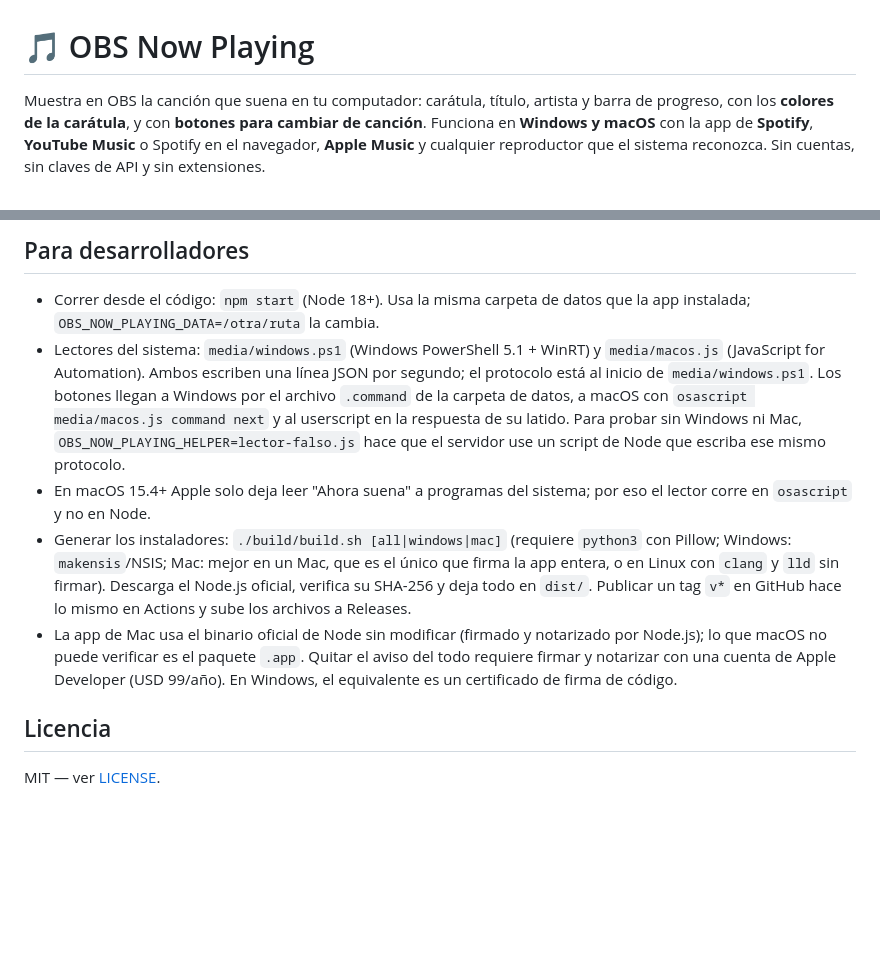
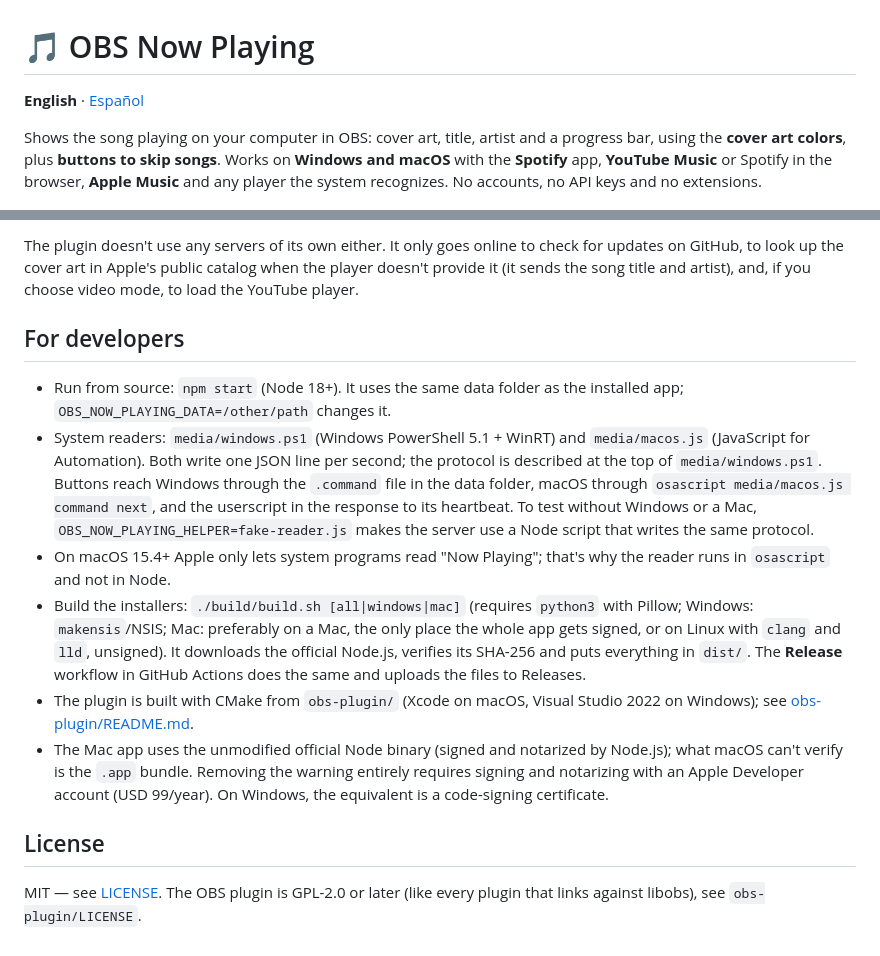
Before and after one commit to alejox/music-now-playing, a Markdown page: README.md, 2 parts joined by grey strips. GitHub-like rendering; blank space fills up the shorter version.

```diff
--- a/README.md
+++ b/README.md
@@ -1,6 +1,8 @@
 # 🎵 OBS Now Playing
 
-Muestra en OBS la canción que suena en tu computador: carátula, título, artista y barra de progreso, con los **colores de la carátula**, y con **botones para cambiar de canción**. Funciona en **Windows y macOS** con la app de **Spotify**, **YouTube Music** o Spotify en el navegador, **Apple Music** y cualquier reproductor que el sistema reconozca. Sin cuentas, sin claves de API y sin extensiones.
+**English** · [Español](README.es.md)
+
+Shows the song playing on your computer in OBS: cover art, title, artist and a progress bar, using the **cover art colors**, plus **buttons to skip songs**. Works on **Windows and macOS** with the **Spotify** app, **YouTube Music** or Spotify in the browser, **Apple Music** and any player the system recognizes. No accounts, no API keys and no extensions.
 
 ![Overlay](docs/overlay.png)
 
@@ -116,12 +140,15 @@ Todo corre en tu computador y nada sale a internet. El servidor solo escucha en
 
-## Para desarrolladores
+The plugin doesn't use any servers of its own either. It only goes online to check for updates on GitHub, to look up the cover art in Apple's public catalog when the player doesn't provide it (it sends the song title and artist), and, if you choose video mode, to load the YouTube player.
 
-- Correr desde el código: `npm start` (Node 18+). Usa la misma carpeta de datos que la app instalada; `OBS_NOW_PLAYING_DATA=/otra/ruta` la cambia.
-- Lectores del sistema: `media/windows.ps1` (Windows PowerShell 5.1 + WinRT) y `media/macos.js` (JavaScript for Automation). Ambos escriben una línea JSON por segundo; el protocolo está al inicio de `media/windows.ps1`. Los botones llegan a Windows por el archivo `.command` de la carpeta de datos, a macOS con `osascript media/macos.js command next` y al userscript en la respuesta de su latido. Para probar sin Windows ni Mac, `OBS_NOW_PLAYING_HELPER=lector-falso.js` hace que el servidor use un script de Node que escriba ese mismo protocolo.
-- En macOS 15.4+ Apple solo deja leer "Ahora suena" a programas del sistema; por eso el lector corre en `osascript` y no en Node.
-- Generar los instaladores: `./build/build.sh [all|windows|mac]` (requiere `python3` con Pillow; Windows: `makensis`/NSIS; Mac: mejor en un Mac, que es el único que firma la app entera, o en Linux con `clang` y `lld` sin firmar). Descarga el Node.js oficial, verifica su SHA-256 y deja todo en `dist/`. Publicar un tag `v*` en GitHub hace lo mismo en Actions y sube los archivos a Releases.
-- La app de Mac usa el binario oficial de Node sin modificar (firmado y notarizado por Node.js); lo que macOS no puede verificar es el paquete `.app`. Quitar el aviso del todo requiere firmar y notarizar con una cuenta de Apple Developer (USD 99/año). En Windows, el equivalente es un certificado de firma de código.
+## For developers
 
-## Licencia
+- Run from source: `npm start` (Node 18+). It uses the same data folder as the installed app; `OBS_NOW_PLAYING_DATA=/other/path` changes it.
+- System readers: `media/windows.ps1` (Windows PowerShell 5.1 + WinRT) and `media/macos.js` (JavaScript for Automation). Both write one JSON line per second; the protocol is described at the top of `media/windows.ps1`. Buttons reach Windows through the `.command` file in the data folder, macOS through `osascript media/macos.js command next`, and the userscript in the response to its heartbeat. To test without Windows or a Mac, `OBS_NOW_PLAYING_HELPER=fake-reader.js` makes the server use a Node script that writes the same protocol.
+- On macOS 15.4+ Apple only lets system programs read "Now Playing"; that's why the reader runs in `osascript` and not in Node.
+- Build the installers: `./build/build.sh [all|windows|mac]` (requires `python3` with Pillow; Windows: `makensis`/NSIS; Mac: preferably on a Mac, the only place the whole app gets signed, or on Linux with `clang` and `lld`, unsigned). It downloads the official Node.js, verifies its SHA-256 and puts everything in `dist/`. The **Release** workflow in GitHub Actions does the same and uploads the files to Releases.
+- The plugin is built with CMake from `obs-plugin/` (Xcode on macOS, Visual Studio 2022 on Windows); see [obs-plugin/README.md](obs-plugin/README.md).
+- The Mac app uses the unmodified official Node binary (signed and notarized by Node.js); what macOS can't verify is the `.app` bundle. Removing the warning entirely requires signing and notarizing with an Apple Developer account (USD 99/year). On Windows, the equivalent is a code-signing certificate.
 
-MIT — ver [LICENSE](LICENSE).
+## License
+
+MIT — see [LICENSE](LICENSE). The OBS plugin is GPL-2.0 or later (like every plugin that links against libobs), see `obs-plugin/LICENSE`.
```
Also changed, not shown: other parts of README.md (+88 -66 lines), README.es.md (added, +152 -0 lines).
